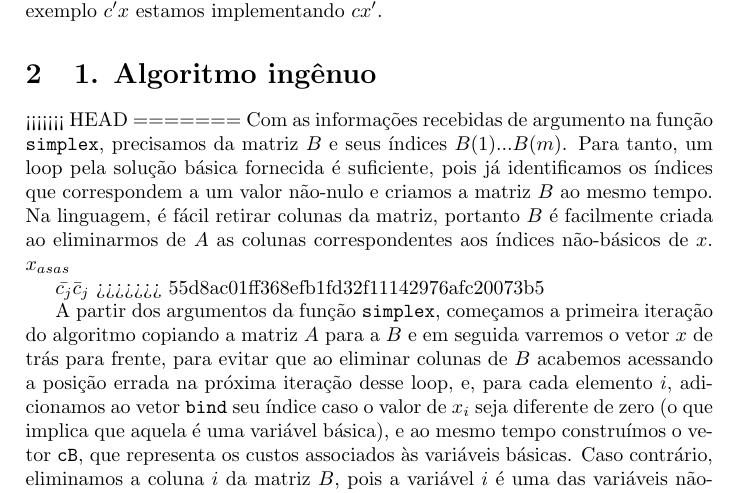
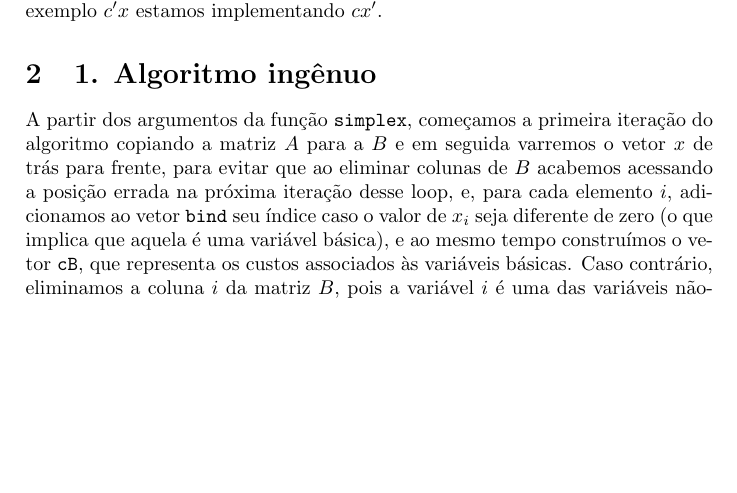
Before and after one commit to guischutzer/MAC0315-EP2-Tolherme, a LaTeX document (Relatorio.tex): part of the page, cut so that both start at the same text, the shorter picture padded with empty space. Compiled offline with pdfLaTeX.

Commit message:
Relatorio updated

```diff
--- a/Relatorio.tex
+++ b/Relatorio.tex
@@ -20,12 +20,7 @@
 Para realizar este exercício, passamos a tratar todos os vetores que vimos em aula como vetores colunas como vetores linha para que o Octave realizasse as operações com naturalidade. Por este motivo, sempre que mencionarmos, por exemplo $c'x$ estamos implementando $cx'$.
 
 \section{1. Algoritmo ingênuo}
-<<<<<<< HEAD
-=======
-Com as informações recebidas de argumento na função \texttt{simplex}, precisamos da matriz $B$ e seus índices $B(1)...B(m)$. Para tanto, um loop pela solução básica fornecida é suficiente, pois já identificamos os índices que correspondem a um valor não-nulo e criamos a matriz $B$ ao mesmo tempo. Na linguagem, é fácil retirar colunas da matriz, portanto $B$ é facilmente criada ao eliminarmos de $A$ as colunas correspondentes aos índices não-básicos de $x$. $x_{asas}$
 
-$\bar{c_{j}} \bar{c}_{j}$
->>>>>>> 55d8ac01ff368efb1fd32f11142976afc20073b5
 
 A partir dos argumentos da função \texttt{simplex}, começamos a primeira iteração do algoritmo copiando a matriz $A$ para a $B$ e em seguida varremos o vetor $x$ de trás para frente, para evitar que ao eliminar colunas de $B$ acabemos acessando a posição errada na próxima iteração desse loop, e, para cada elemento $i$, adicionamos ao vetor \texttt{bind} seu índice caso o valor de $x_{i}$ seja diferente de zero (o que implica que aquela é uma variável básica), e ao mesmo tempo construímos o vetor \texttt{cB}, que representa os custos associados às variáveis básicas. Caso contrário, eliminamos a coluna $i$ da matriz $B$, pois a variável $i$ é uma das variáveis não-básicas, já que não há soluções básicas degeneradas. Em seguida, invertemos os vetores \texttt{bind} e \texttt{cB} para que eles estejam de acordo com $x$.
 No próximo passo do algoritmo devemos calcular os custos reduzidos associados a cada uma das variáveis não-básicas. Para isso, usaremos a fórmula \begin{math}\bar{c}_{j} = c_{j} - c'_{B}B^-1A_{j}\end{math}.
```
